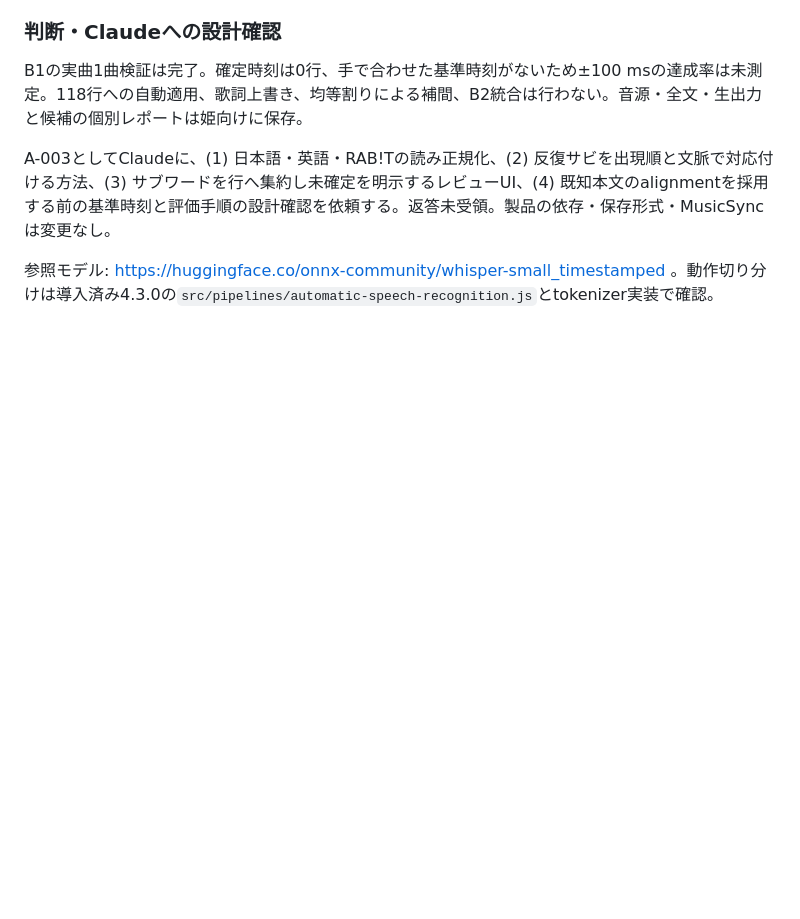
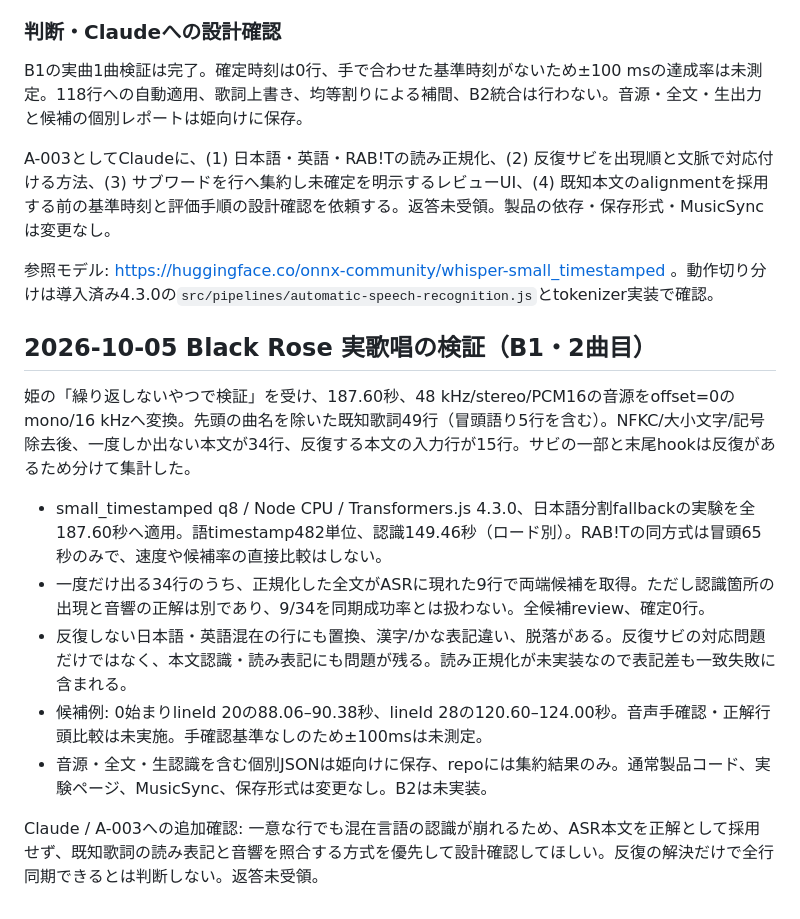
Before and after one commit to luarietakamiya-dotcom/ZUNZUN, a Markdown page: docs/CODEX_SYNC_EXPERIMENT.md, the part around the change. Rendered like a GitHub page; blank space fills up the shorter version.

Commit message:
docs: record Black Rose full-song lyric sync evaluation

```diff
--- a/docs/CODEX_SYNC_EXPERIMENT.md
+++ b/docs/CODEX_SYNC_EXPERIMENT.md
@@ -95,3 +95,15 @@ B1の実曲1曲検証は完了。確定時刻は0行、手で合わせた基準
 A-003としてClaudeに、(1) 日本語・英語・RAB!Tの読み正規化、(2) 反復サビを出現順と文脈で対応付ける方法、(3) サブワードを行へ集約し未確定を明示するレビューUI、(4) 既知本文のalignmentを採用する前の基準時刻と評価手順の設計確認を依頼する。返答未受領。製品の依存・保存形式・MusicSyncは変更なし。
 
 参照モデル: https://huggingface.co/onnx-community/whisper-small_timestamped 。動作切り分けは導入済み4.3.0の`src/pipelines/automatic-speech-recognition.js`とtokenizer実装で確認。
+
+## 2026-10-05 Black Rose 実歌唱の検証（B1・2曲目）
+
+姫の「繰り返しないやつで検証」を受け、187.60秒、48 kHz/stereo/PCM16の音源をoffset=0のmono/16 kHzへ変換。先頭の曲名を除いた既知歌詞49行（冒頭語り5行を含む）。NFKC/大小文字/記号除去後、一度しか出ない本文が34行、反復する本文の入力行が15行。サビの一部と末尾hookは反復があるため分けて集計した。
+
+- small_timestamped q8 / Node CPU / Transformers.js 4.3.0、日本語分割fallbackの実験を全187.60秒へ適用。語timestamp482単位、認識149.46秒（ロード別）。RAB!Tの同方式は冒頭65秒のみで、速度や候補率の直接比較はしない。
+- 一度だけ出る34行のうち、正規化した全文がASRに現れた9行で両端候補を取得。ただし認識箇所の出現と音響の正解は別であり、9/34を同期成功率とは扱わない。全候補review、確定0行。
+- 反復しない日本語・英語混在の行にも置換、漢字/かな表記違い、脱落がある。反復サビの対応問題だけではなく、本文認識・読み表記にも問題が残る。読み正規化が未実装なので表記差も一致失敗に含まれる。
+- 候補例: 0始まりlineId 20の88.06–90.38秒、lineId 28の120.60–124.00秒。音声手確認・正解行頭比較は未実施。手確認基準なしのため±100msは未測定。
+- 音源・全文・生認識を含む個別JSONは姫向けに保存、repoには集約結果のみ。通常製品コード、実験ページ、MusicSync、保存形式は変更なし。B2は未実装。
+
+Claude / A-003への追加確認: 一意な行でも混在言語の認識が崩れるため、ASR本文を正解として採用せず、既知歌詞の読み表記と音響を照合する方式を優先して設計確認してほしい。反復の解決だけで全行同期できるとは判断しない。返答未受領。
```
Also changed, not shown: docs/AI_COLLABORATION.md (+10 -0 lines).
